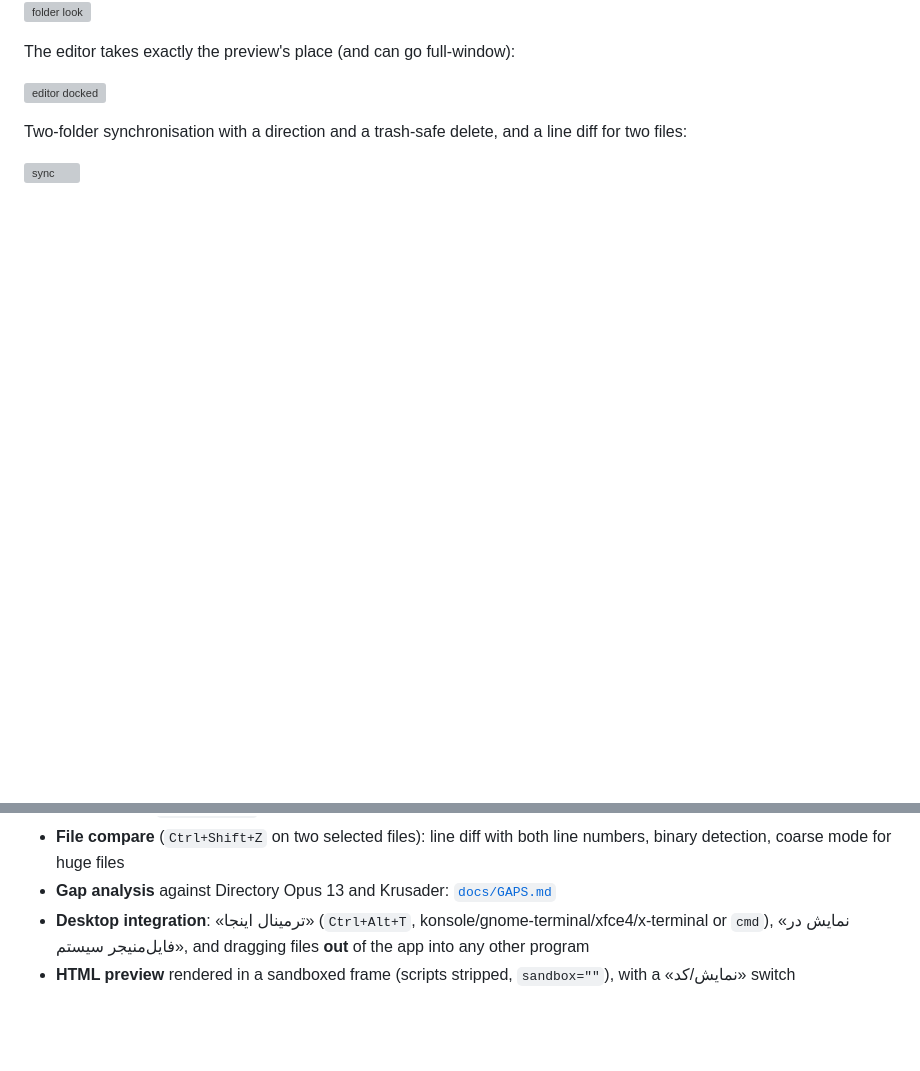
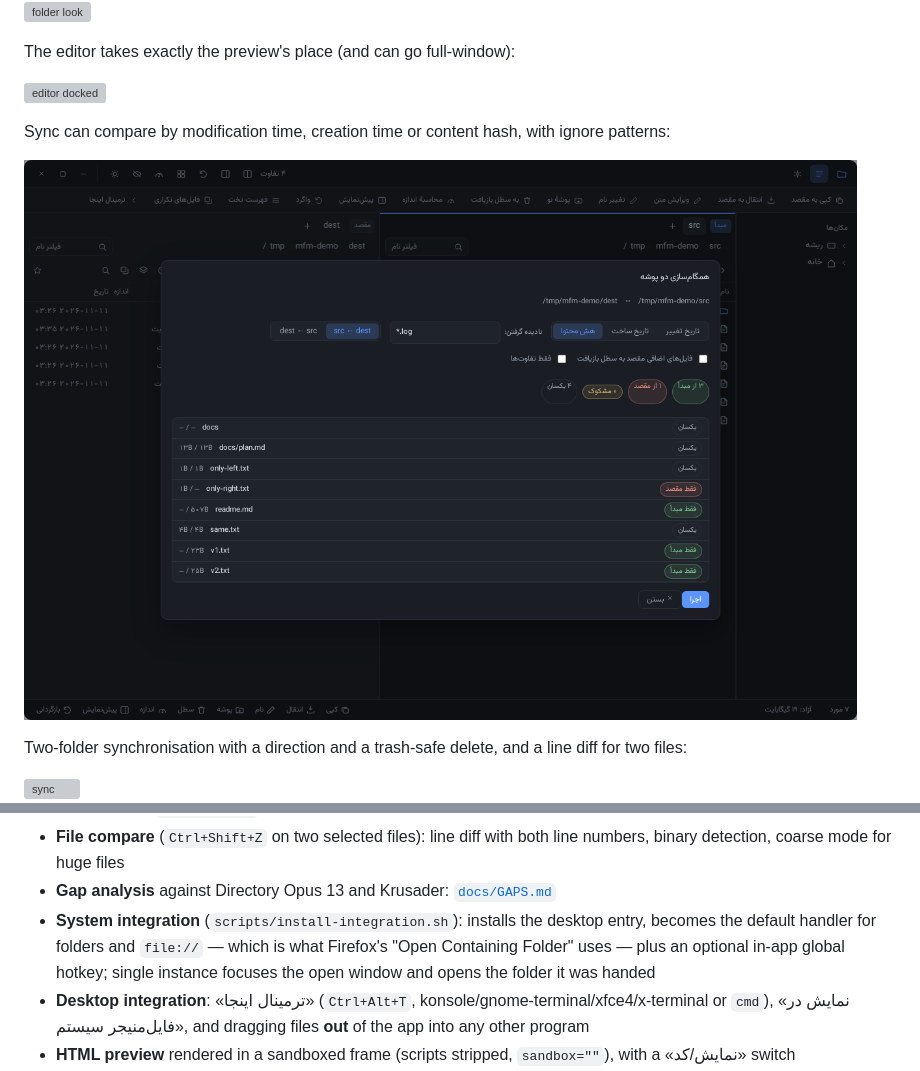
Before and after one commit to aminghaseminia/max-file-manager, a Markdown page: README.md, 2 parts joined by grey strips. Rendered like a GitHub page; pictures changed too: docs/screenshot-sync-options.png (added); blank space fills up the shorter version; grey boxes are pictures that could not be loaded.

```diff
--- a/README.md
+++ b/README.md
@@ -16,6 +16,10 @@ Folders carry their own colour and icon inside the folder itself (`.mfm.json`),
 The editor takes exactly the preview's place (and can go full-window):
 
 ![editor docked](docs/screenshot-editor-docked.png)
+
+Sync can compare by modification time, creation time or content hash, with ignore patterns:
+
+![sync options](docs/screenshot-sync-options.png)
 
 Two-folder synchronisation with a direction and a trash-safe delete, and a line diff for two files:
 
@@ -95,6 +99,7 @@ Grid view with real image thumbnails (light theme), flat view, and batch rename
 - **Folder sync** (`Ctrl+Shift+Y`): recursive compare, newest-wins direction, «فقط تفاوت‌ها», extras go to the trash
 - **File compare** (`Ctrl+Shift+Z` on two selected files): line diff with both line numbers, binary detection, coarse mode for huge files
 - **Gap analysis** against Directory Opus 13 and Krusader: [`docs/GAPS.md`](docs/GAPS.md)
+- **System integration** (`scripts/install-integration.sh`): installs the desktop entry, becomes the default handler for folders and `file://` — which is what Firefox's "Open Containing Folder" uses — plus an optional in-app global hotkey; single instance focuses the open window and opens the folder it was handed
 - **Desktop integration**: «ترمینال اینجا» (`Ctrl+Alt+T`, konsole/gnome-terminal/xfce4/x-terminal or `cmd`), «نمایش در فایل‌منیجر سیستم», and dragging files **out** of the app into any other program
 - **HTML preview** rendered in a sandboxed frame (scripts stripped, `sandbox=""`), with a «نمایش/کد» switch
 - **MCP plan** for agent access lives in [`docs/MCP.md`](docs/MCP.md) — it is the last phase — loopback API + stdio bridge, read-only by default
```
Also changed, not shown: AGENTS.md (+1 -0 lines), docs/INTEGRATION.md (added, +79 -0 lines), docs/PREFERENCES.md (+5 -2 lines), build/icon.png (added), 12 other files.
